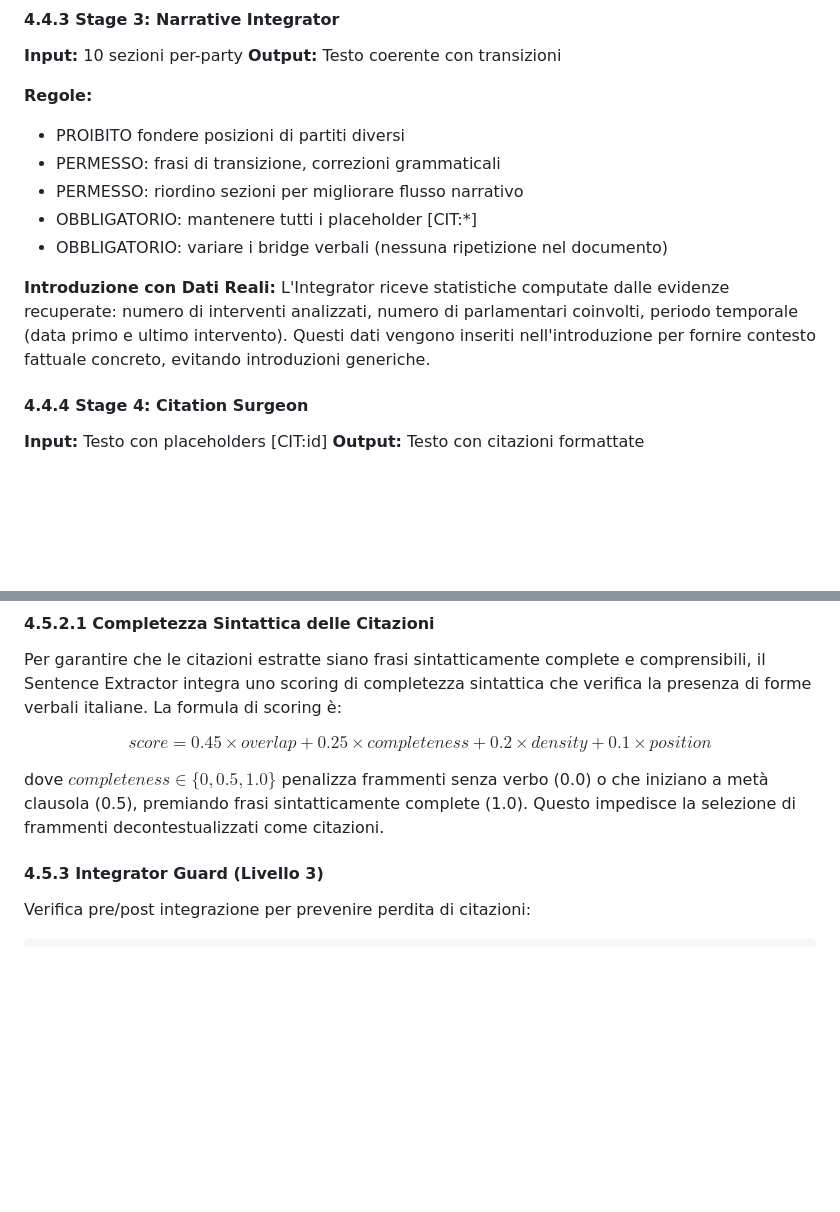
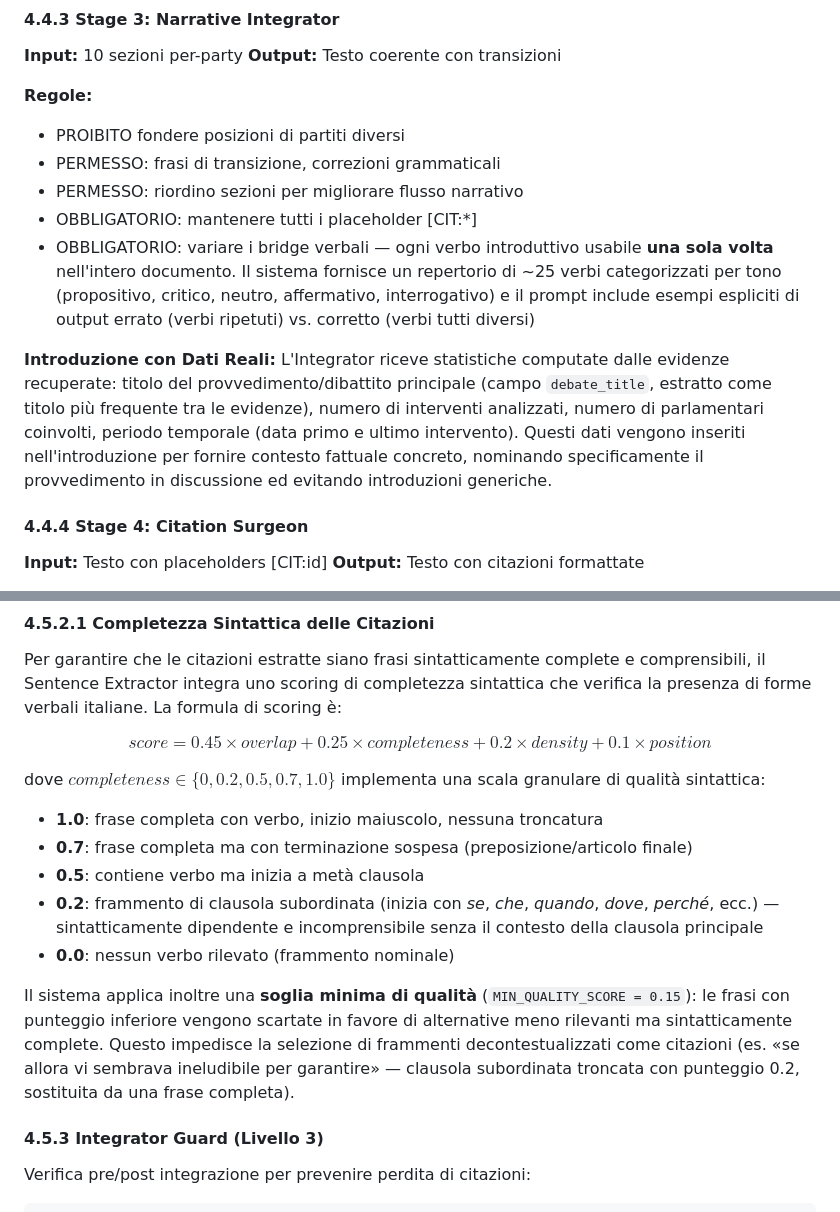
Before and after one commit to Emeierkeio/ParliamentRAG, a Markdown page: thesis.md, 2 parts joined by grey strips. Drawn GitHub-style; blank space fills up the shorter version.

Commit message:
Update thesis.md with debate_title, bridge verb uniqueness, and quality threshold
- Add debate_title to integrator statistics description
- Detail bridge verb zero-repetition mechanism with ~25 verb repertoire
- Expand syntactic completeness to 5-level scale (0, 0.2, 0.5, 0.7, 1.0)
  with subordinate clause detection and MIN_QUALITY_SCORE threshold

```diff
--- a/thesis.md
+++ b/thesis.md
@@ -556,10 +556,10 @@ porterà benefici significativi.
 - PERMESSO: frasi di transizione, correzioni grammaticali
 - PERMESSO: riordino sezioni per migliorare flusso narrativo
 - OBBLIGATORIO: mantenere tutti i placeholder [CIT:*]
-- OBBLIGATORIO: variare i bridge verbali (nessuna ripetizione nel documento)
+- OBBLIGATORIO: variare i bridge verbali — ogni verbo introduttivo usabile **una sola volta** nell'intero documento. Il sistema fornisce un repertorio di ~25 verbi categorizzati per tono (propositivo, critico, neutro, affermativo, interrogativo) e il prompt include esempi espliciti di output errato (verbi ripetuti) vs. corretto (verbi tutti diversi)
 
 **Introduzione con Dati Reali:**
-L'Integrator riceve statistiche computate dalle evidenze recuperate: numero di interventi analizzati, numero di parlamentari coinvolti, periodo temporale (data primo e ultimo intervento). Questi dati vengono inseriti nell'introduzione per fornire contesto fattuale concreto, evitando introduzioni generiche.
+L'Integrator riceve statistiche computate dalle evidenze recuperate: titolo del provvedimento/dibattito principale (campo `debate_title`, estratto come titolo più frequente tra le evidenze), numero di interventi analizzati, numero di parlamentari coinvolti, periodo temporale (data primo e ultimo intervento). Questi dati vengono inseriti nell'introduzione per fornire contesto fattuale concreto, nominando specificamente il provvedimento in discussione ed evitando introduzioni generiche.
 
 #### 4.4.4 Stage 4: Citation Surgeon
 
@@ -675,7 +675,15 @@ Per garantire che le citazioni estratte siano frasi sintatticamente complete e c
 
 $$score = 0.45 \times overlap + 0.25 \times completeness + 0.2 \times density + 0.1 \times position$$
 
-dove $completeness \in \{0, 0.5, 1.0\}$ penalizza frammenti senza verbo (0.0) o che iniziano a metà clausola (0.5), premiando frasi sintatticamente complete (1.0). Questo impedisce la selezione di frammenti decontestualizzati come citazioni.
+dove $completeness \in \{0, 0.2, 0.5, 0.7, 1.0\}$ implementa una scala granulare di qualità sintattica:
+
+- **1.0**: frase completa con verbo, inizio maiuscolo, nessuna troncatura
+- **0.7**: frase completa ma con terminazione sospesa (preposizione/articolo finale)
+- **0.5**: contiene verbo ma inizia a metà clausola
+- **0.2**: frammento di clausola subordinata (inizia con *se*, *che*, *quando*, *dove*, *perché*, ecc.) — sintatticamente dipendente e incomprensibile senza il contesto della clausola principale
+- **0.0**: nessun verbo rilevato (frammento nominale)
+
+Il sistema applica inoltre una **soglia minima di qualità** (`MIN_QUALITY_SCORE = 0.15`): le frasi con punteggio inferiore vengono scartate in favore di alternative meno rilevanti ma sintatticamente complete. Questo impedisce la selezione di frammenti decontestualizzati come citazioni (es. «se allora vi sembrava ineludibile per garantire» — clausola subordinata troncata con punteggio 0.2, sostituita da una frase completa).
 
 #### 4.5.3 Integrator Guard (Livello 3)
 
```
